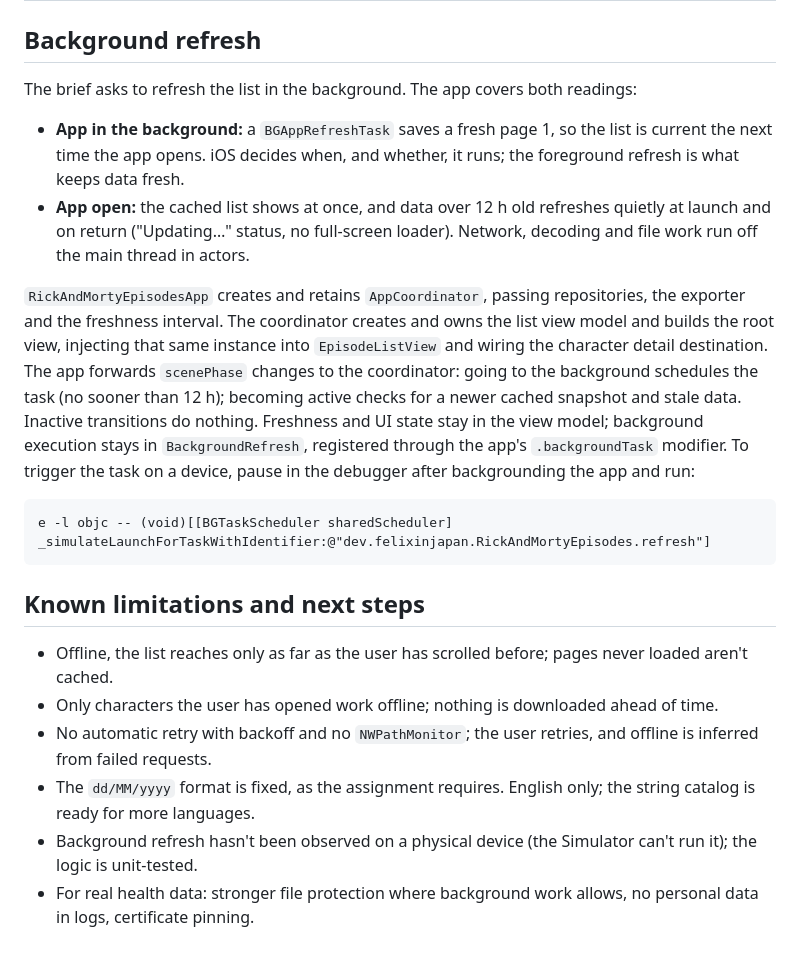
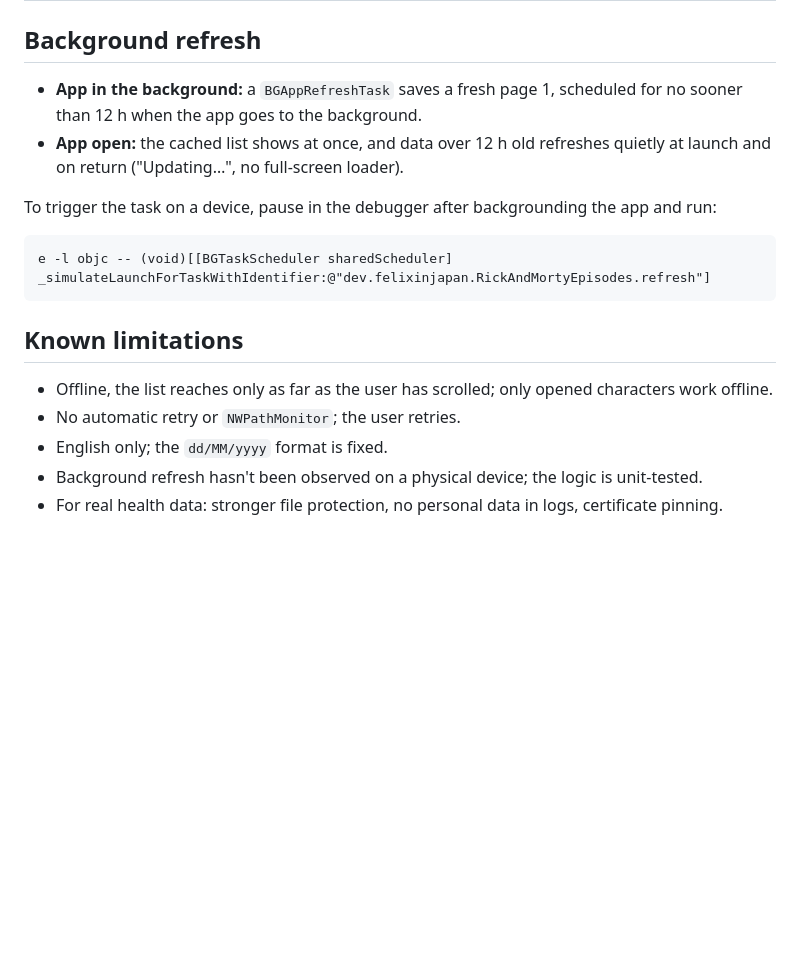
Before and after one commit to felixinjapan/rick-and-morty-episodes, a Markdown page: README.md, the part around one of its changes. Drawn GitHub-style; blank space fills up the shorter version.

````diff
--- a/README.md
+++ b/README.md
@@ -104,32 +92,21 @@ Support/       Cross-cutting helpers that belong to no layer (logging)
 
 ## Background refresh
 
-The brief asks to refresh the list in the background. The app covers both readings:
+- **App in the background:** a `BGAppRefreshTask` saves a fresh page 1, scheduled for no sooner than 12 h
+  when the app goes to the background.
+- **App open:** the cached list shows at once, and data over 12 h old refreshes quietly at launch and on
+  return ("Updating…", no full-screen loader).
 
-- **App in the background:** a `BGAppRefreshTask` saves a fresh page 1, so the list is current the next
-  time the app opens. iOS decides when, and whether, it runs; the foreground refresh is what keeps data fresh.
-- **App open:** the cached list shows at once, and data over 12 h old refreshes quietly at launch and on
-  return ("Updating…" status, no full-screen loader). Network, decoding and file work run off the main thread in actors.
-
-`RickAndMortyEpisodesApp` creates and retains `AppCoordinator`, passing repositories, the exporter and
-the freshness interval. The coordinator creates and owns the list view model and builds the root view,
-injecting that same instance into `EpisodeListView` and wiring the character detail destination.
-The app forwards `scenePhase` changes to the coordinator:
-going to the background schedules the task (no sooner than 12 h); becoming active checks for a newer
-cached snapshot and stale data. Inactive transitions do nothing. Freshness and UI state stay in the
-view model; background execution stays in `BackgroundRefresh`, registered through the app's
-`.backgroundTask` modifier. To trigger the task on a device, pause in the debugger after backgrounding
-the app and run:
+To trigger the task on a device, pause in the debugger after backgrounding the app and run:
 
 ```
 e -l objc -- (void)[[BGTaskScheduler sharedScheduler] _simulateLaunchForTaskWithIdentifier:@"dev.felixinjapan.RickAndMortyEpisodes.refresh"]
 ```
 
-## Known limitations and next steps
+## Known limitations
 
-- Offline, the list reaches only as far as the user has scrolled before; pages never loaded aren't cached.
-- Only characters the user has opened work offline; nothing is downloaded ahead of time.
-- No automatic retry with backoff and no `NWPathMonitor`; the user retries, and offline is inferred from failed requests.
-- The `dd/MM/yyyy` format is fixed, as the assignment requires. English only; the string catalog is ready for more languages.
-- Background refresh hasn't been observed on a physical device (the Simulator can't run it); the logic is unit-tested.
-- For real health data: stronger file protection where background work allows, no personal data in logs, certificate pinning.
+- Offline, the list reaches only as far as the user has scrolled; only opened characters work offline.
+- No automatic retry or `NWPathMonitor`; the user retries.
+- English only; the `dd/MM/yyyy` format is fixed.
+- Background refresh hasn't been observed on a physical device; the logic is unit-tested.
+- For real health data: stronger file protection, no personal data in logs, certificate pinning.
````
Also changed, not shown: other parts of README.md (+67 -79 lines), docs/design.md (added, +90 -0 lines), docs/demo.gif (added), 2 other files.
